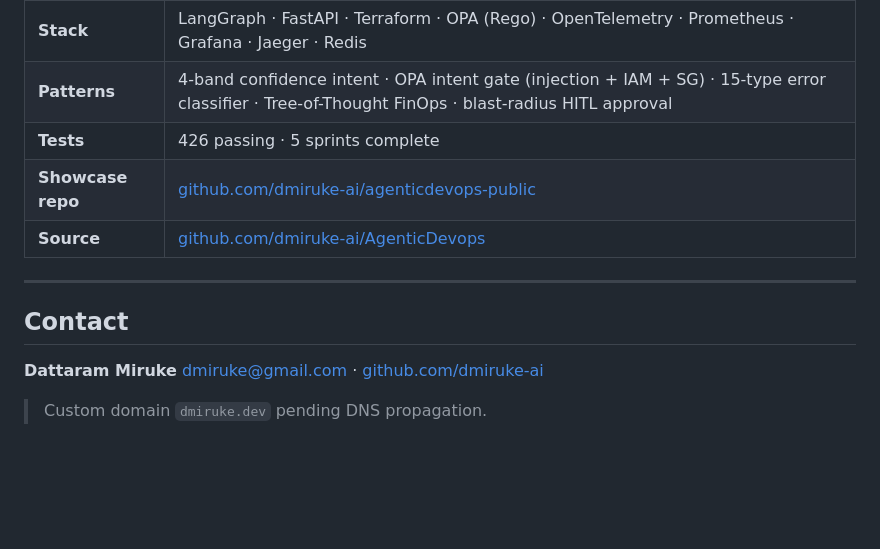
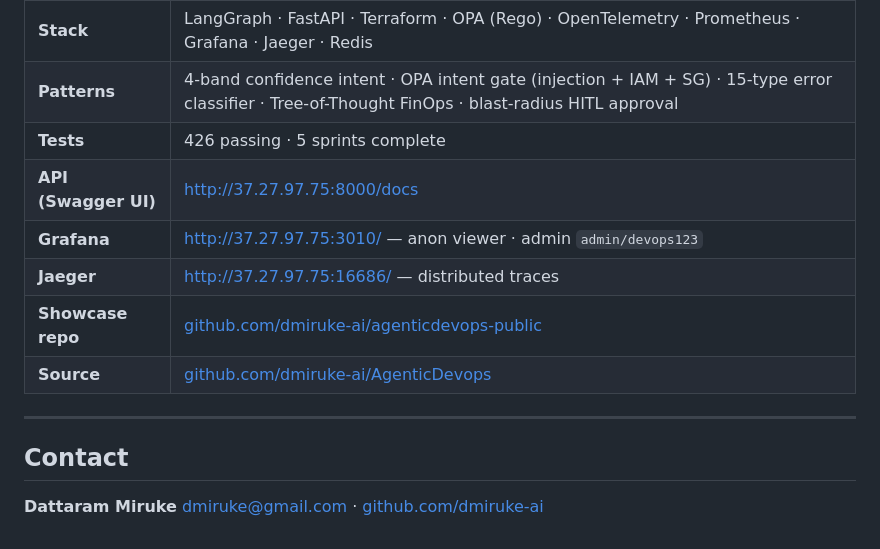
Before and after one commit to dmiruke-ai/dmiruke.github.io, a Markdown page: README.md, the part around one of its changes. Drawn GitHub-style; blank space fills up the shorter version.

Commit message:
readme: add AgenticDevops live URLs; remove DNS pending note

```diff
--- a/README.md
+++ b/README.md
@@ -121,6 +124,9 @@
 | **Stack** | LangGraph · FastAPI · Terraform · OPA (Rego) · OpenTelemetry · Prometheus · Grafana · Jaeger · Redis |
 | **Patterns** | 4-band confidence intent · OPA intent gate (injection + IAM + SG) · 15-type error classifier · Tree-of-Thought FinOps · blast-radius HITL approval |
 | **Tests** | 426 passing · 5 sprints complete |
+| **API (Swagger UI)** | [http://37.27.97.75:8000/docs](http://37.27.97.75:8000/docs) |
+| **Grafana** | [http://37.27.97.75:3010/](http://37.27.97.75:3010/) — anon viewer · admin `admin/devops123` |
+| **Jaeger** | [http://37.27.97.75:16686/](http://37.27.97.75:16686/) — distributed traces |
 | **Showcase repo** | [github.com/dmiruke-ai/agenticdevops-public](https://github.com/dmiruke-ai/agenticdevops-public) |
 | **Source** | [github.com/dmiruke-ai/AgenticDevops](https://github.com/dmiruke-ai/AgenticDevops) |
 
@@ -130,5 +136,3 @@
 
 **Dattaram Miruke**
 [dmiruke@gmail.com](mailto:dmiruke@gmail.com) · [github.com/dmiruke-ai](https://github.com/dmiruke-ai)
-
-> Custom domain `dmiruke.dev` pending DNS propagation.
```
Also changed, not shown: other parts of README.md (+3 -0 lines).
